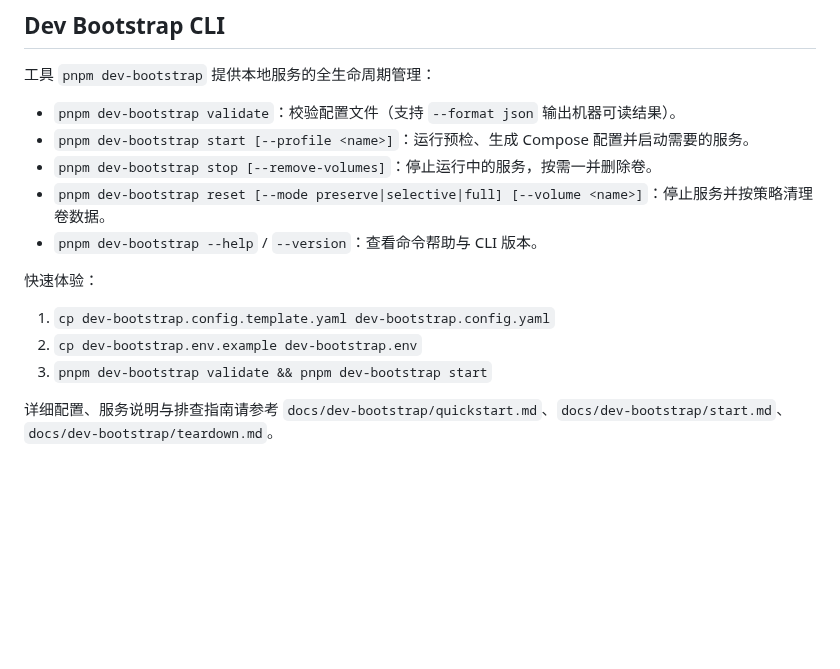
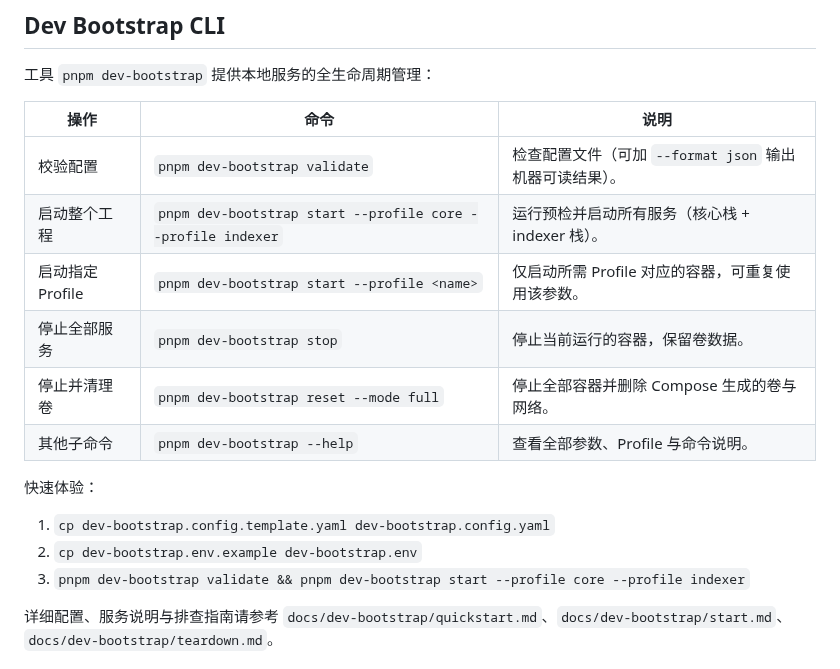
Before and after one commit to JiaJunDeng5930/ChainContest, a Markdown page: README.md, the part around the change. GitHub-like rendering; blank space fills up the shorter version.

Commit message:
docs: 更新 README 说明容器启动与停止命令

```diff
--- a/README.md
+++ b/README.md
@@ -58,16 +58,19 @@ pnpm --filter @chaincontest/dev-console dev
 
 工具 `pnpm dev-bootstrap` 提供本地服务的全生命周期管理：
 
-- `pnpm dev-bootstrap validate`：校验配置文件（支持 `--format json` 输出机器可读结果）。
-- `pnpm dev-bootstrap start [--profile <name>]`：运行预检、生成 Compose 配置并启动需要的服务。
-- `pnpm dev-bootstrap stop [--remove-volumes]`：停止运行中的服务，按需一并删除卷。
-- `pnpm dev-bootstrap reset [--mode preserve|selective|full] [--volume <name>]`：停止服务并按策略清理卷数据。
-- `pnpm dev-bootstrap --help` / `--version`：查看命令帮助与 CLI 版本。
+| 操作 | 命令 | 说明 |
+| --- | --- | --- |
+| 校验配置 | `pnpm dev-bootstrap validate` | 检查配置文件（可加 `--format json` 输出机器可读结果）。 |
+| 启动整个工程 | `pnpm dev-bootstrap start --profile core --profile indexer` | 运行预检并启动所有服务（核心栈 + indexer 栈）。 |
+| 启动指定 Profile | `pnpm dev-bootstrap start --profile <name>` | 仅启动所需 Profile 对应的容器，可重复使用该参数。 |
+| 停止全部服务 | `pnpm dev-bootstrap stop` | 停止当前运行的容器，保留卷数据。 |
+| 停止并清理卷 | `pnpm dev-bootstrap reset --mode full` | 停止全部容器并删除 Compose 生成的卷与网络。 |
+| 其他子命令 | `pnpm dev-bootstrap --help` | 查看全部参数、Profile 与命令说明。 |
 
 快速体验：
 1. `cp dev-bootstrap.config.template.yaml dev-bootstrap.config.yaml`
 2. `cp dev-bootstrap.env.example dev-bootstrap.env`
-3. `pnpm dev-bootstrap validate && pnpm dev-bootstrap start`
+3. `pnpm dev-bootstrap validate && pnpm dev-bootstrap start --profile core --profile indexer`
 
 详细配置、服务说明与排查指南请参考 `docs/dev-bootstrap/quickstart.md`、`docs/dev-bootstrap/start.md`、`docs/dev-bootstrap/teardown.md`。
 
```
